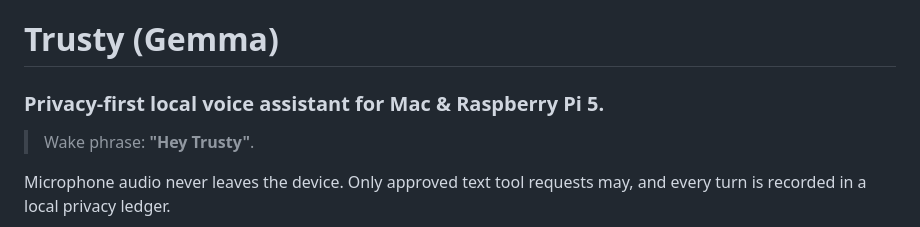
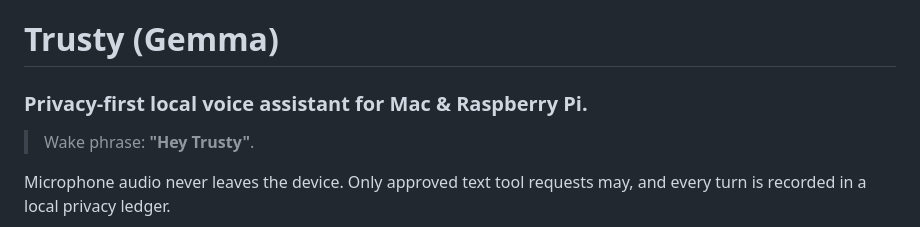
Before and after one commit to Barqawiz/Trusty, a Markdown page: README.md, the part around the change. Rendered like a GitHub page.

Commit message:
Fix README subtitle

```diff
--- a/README.md
+++ b/README.md
@@ -1,6 +1,6 @@
 # Trusty (Gemma)
 
-### Privacy-first local voice assistant for Mac & Raspberry Pi 5.
+### Privacy-first local voice assistant for Mac & Raspberry Pi.
 
 > Wake phrase: **"Hey Trusty"**.
 
```
